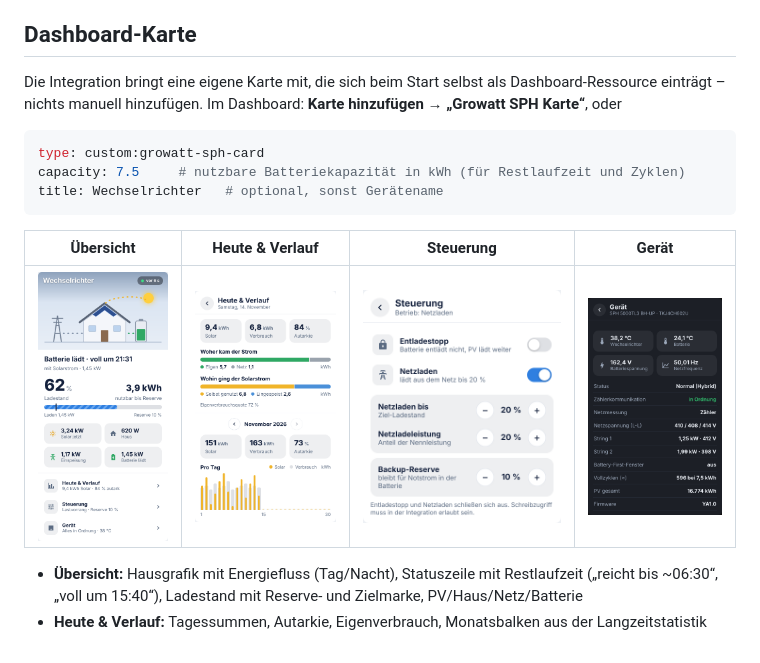
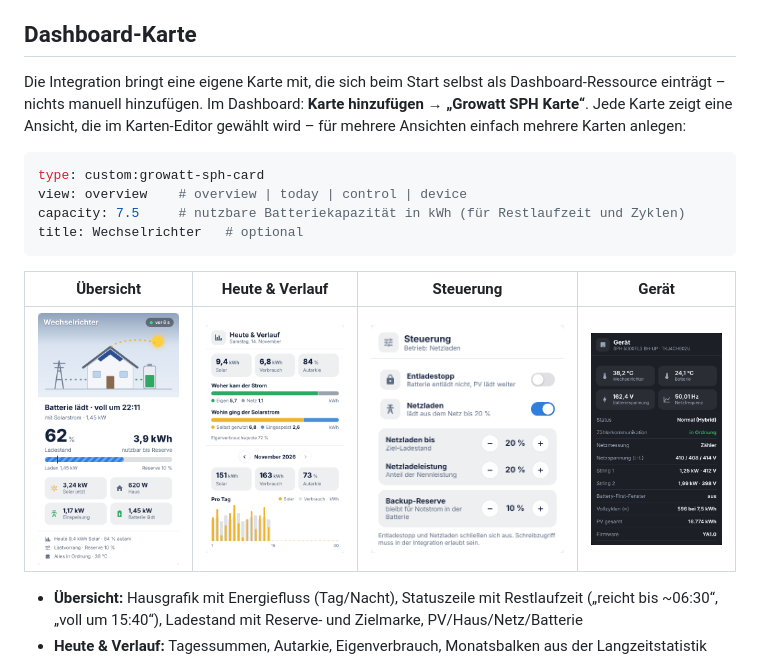
Before and after one commit to dreyer-thomas/growatt-modbus-ha, a Markdown page: README.md, the part around the change. Drawn GitHub-style; pictures changed too: screenshots/card-control.png, screenshots/card-device.png, screenshots/card-overview.png.

Commit message:
0.2.1: Ansicht pro Karte wählbar statt Navigation

````diff
--- a/README.md
+++ b/README.md
@@ -42,12 +42,15 @@ Growatt SPH (RS485) ──> RS485-LAN-Gateway (Modbus TCP ⇄ RTU) ──LAN─
 ## Dashboard-Karte
 
 Die Integration bringt eine eigene Karte mit, die sich beim Start selbst als Dashboard-Ressource
-einträgt – nichts manuell hinzufügen. Im Dashboard: **Karte hinzufügen → „Growatt SPH Karte“**, oder
+einträgt – nichts manuell hinzufügen. Im Dashboard: **Karte hinzufügen → „Growatt SPH Karte“**.
+Jede Karte zeigt eine Ansicht, die im Karten-Editor gewählt wird – für mehrere Ansichten
+einfach mehrere Karten anlegen:
 
 ```yaml
 type: custom:growatt-sph-card
+view: overview    # overview | today | control | device
 capacity: 7.5     # nutzbare Batteriekapazität in kWh (für Restlaufzeit und Zyklen)
-title: Wechselrichter   # optional, sonst Gerätename
+title: Wechselrichter   # optional
 ```
 
 | Übersicht | Heute & Verlauf | Steuerung | Gerät |
````
Also changed, not shown: screenshots/card-overview-night.png, 2 other files.
